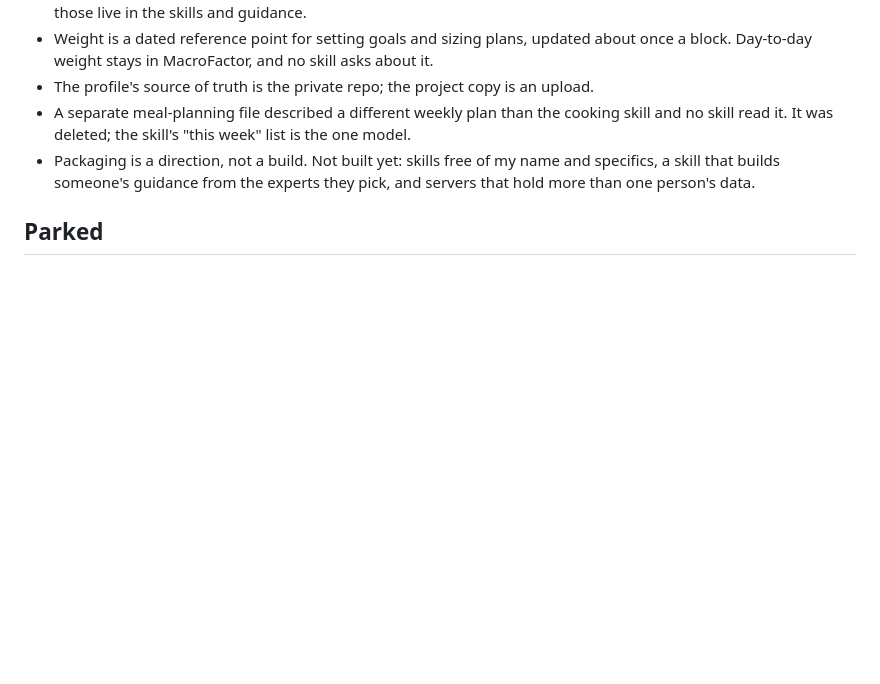
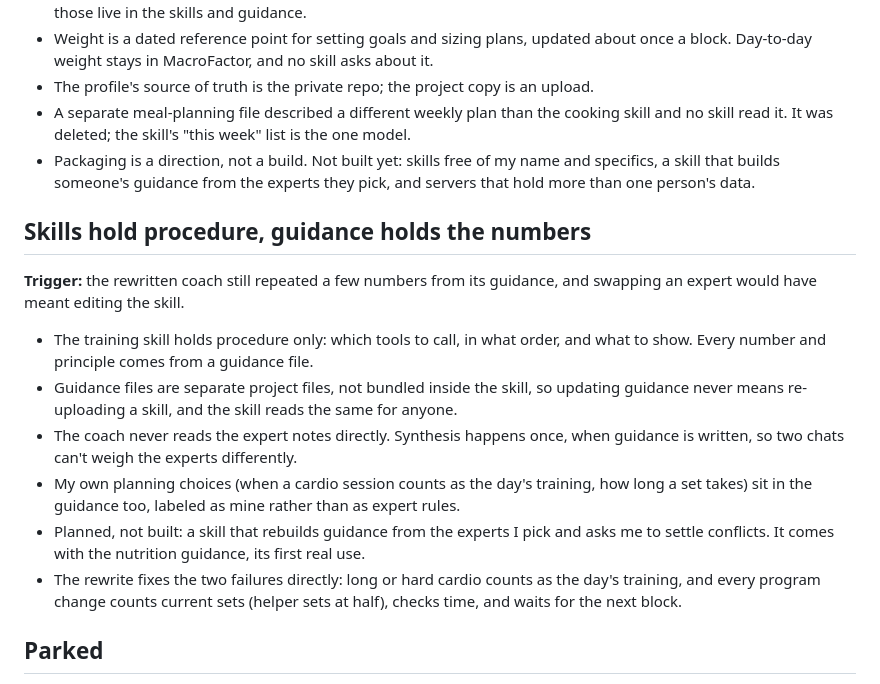
Before and after one commit to kayc26/personal-ai-system, a Markdown page: docs/decisions.md, the part around the change. GitHub-like rendering; blank space fills up the shorter version.

Commit message:
Decision log: skills hold procedure, guidance holds the numbers
Co-Authored-By: Claude Opus 5.5 <noreply@anthropic.com>
Claude-Session: https://claude.ai/code/session_01N2ggQUAu5PtRsXNnePaKW2

```diff
--- a/docs/decisions.md
+++ b/docs/decisions.md
@@ -192,6 +192,17 @@ Design decisions for the system, newest last. Each entry names what triggered it
 - A separate meal-planning file described a different weekly plan than the cooking skill and no skill read it. It was deleted; the skill's "this week" list is the one model.
 - Packaging is a direction, not a build. Not built yet: skills free of my name and specifics, a skill that builds someone's guidance from the experts they pick, and servers that hold more than one person's data.
 
+## Skills hold procedure, guidance holds the numbers
+
+**Trigger:** the rewritten coach still repeated a few numbers from its guidance, and swapping an expert would have meant editing the skill.
+
+- The training skill holds procedure only: which tools to call, in what order, and what to show. Every number and principle comes from a guidance file.
+- Guidance files are separate project files, not bundled inside the skill, so updating guidance never means re-uploading a skill, and the skill reads the same for anyone.
+- The coach never reads the expert notes directly. Synthesis happens once, when guidance is written, so two chats can't weigh the experts differently.
+- My own planning choices (when a cardio session counts as the day's training, how long a set takes) sit in the guidance too, labeled as mine rather than as expert rules.
+- Planned, not built: a skill that rebuilds guidance from the experts I pick and asks me to settle conflicts. It comes with the nutrition guidance, its first real use.
+- The rewrite fixes the two failures directly: long or hard cardio counts as the day's training, and every program change counts current sets (helper sets at half), checks time, and waits for the next block.
+
 ## Parked
 
 Built only when triggered: staleness tracking for inventory, gym equipment as data, fuzzy dish matching, a nearby filter for places, run sync from Strava or Apple Health, scheduled list syncs, a products record for packaged food, a rating field for snacks, stall detection in code, fixing mislocated imported places (they correct themselves when looked up), user-agnostic skills, a guidance-building skill, multi-user servers.
```
